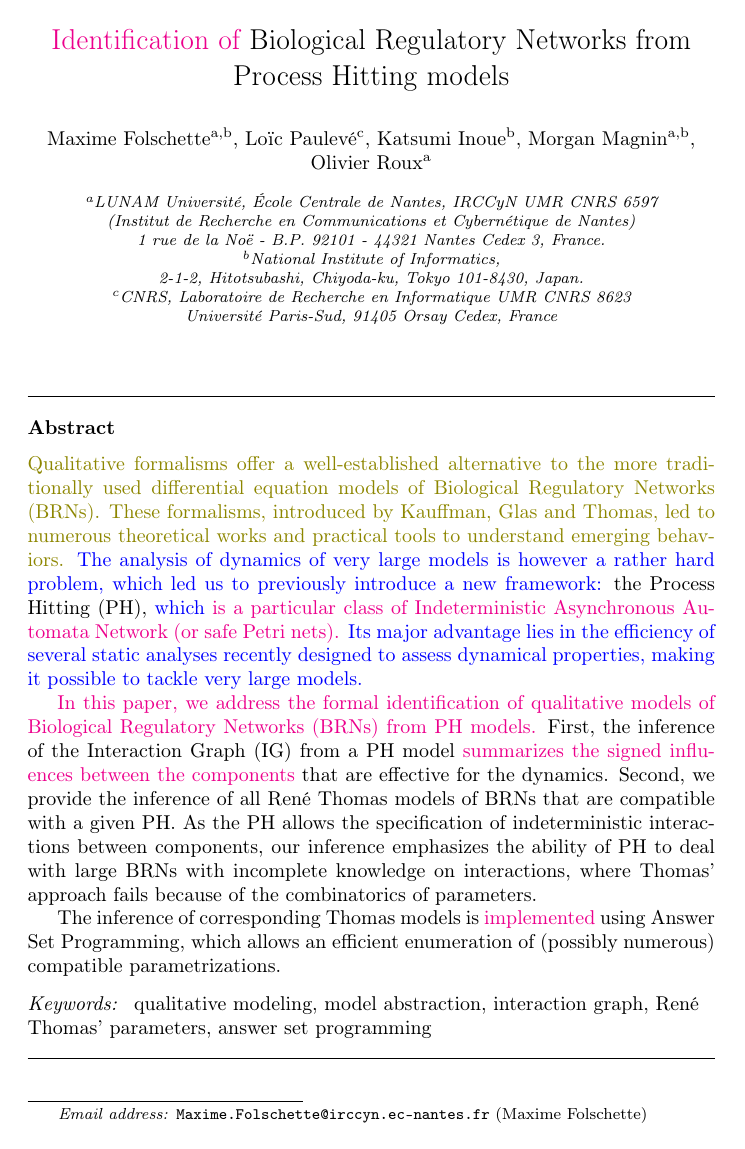
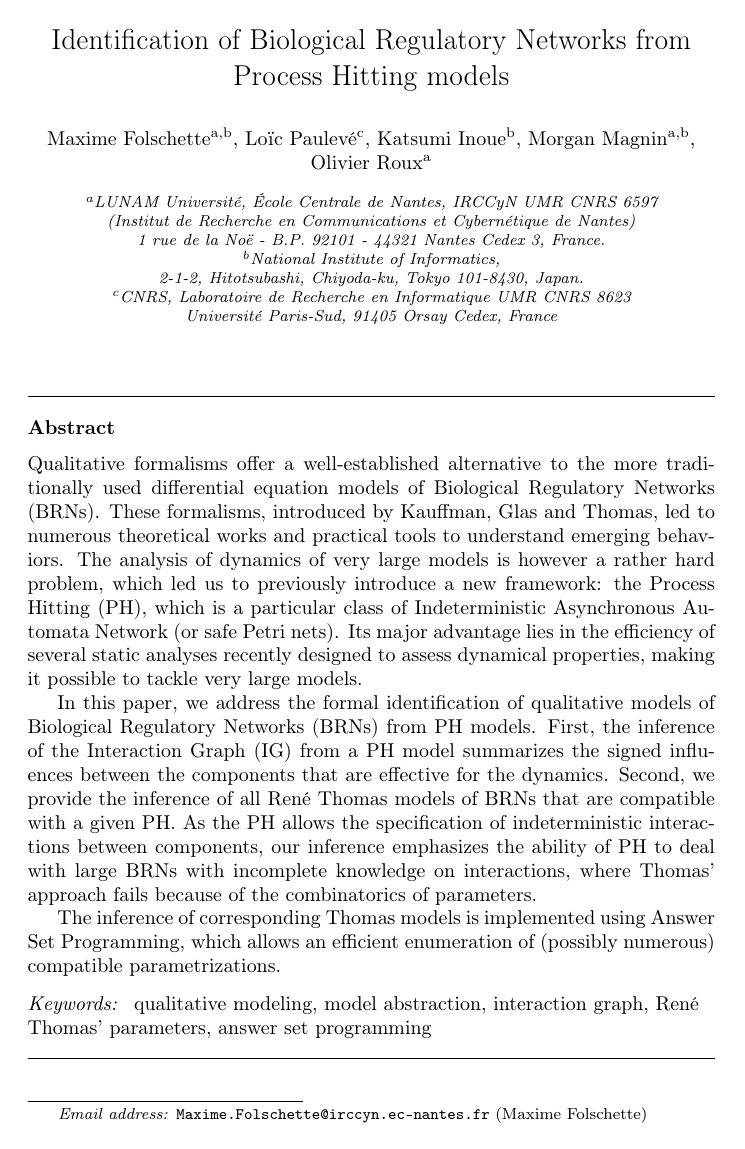
Before and after one commit to MFolschette/tcs13, a LaTeX paper (main.tex): page 1 of 39 before the commit and page 1 of 38 after it. Compiled offline with pdfLaTeX.

Commit message:
plus de couleurs

```diff
--- a/main.tex
+++ b/main.tex
@@ -64,7 +64,7 @@
 \def\modLP#1{\textcolor{magenta}{#1}}
 \def\modMM#1{\textcolor{blue}{#1}}
 \def\modOR#1{\textcolor{olive}{#1}}
-
+\def\modMF#1{#1} \def\modLP#1{#1} \def\modMM#1{#1} \def\modOR#1{#1}
 
 
 % Id est
```
